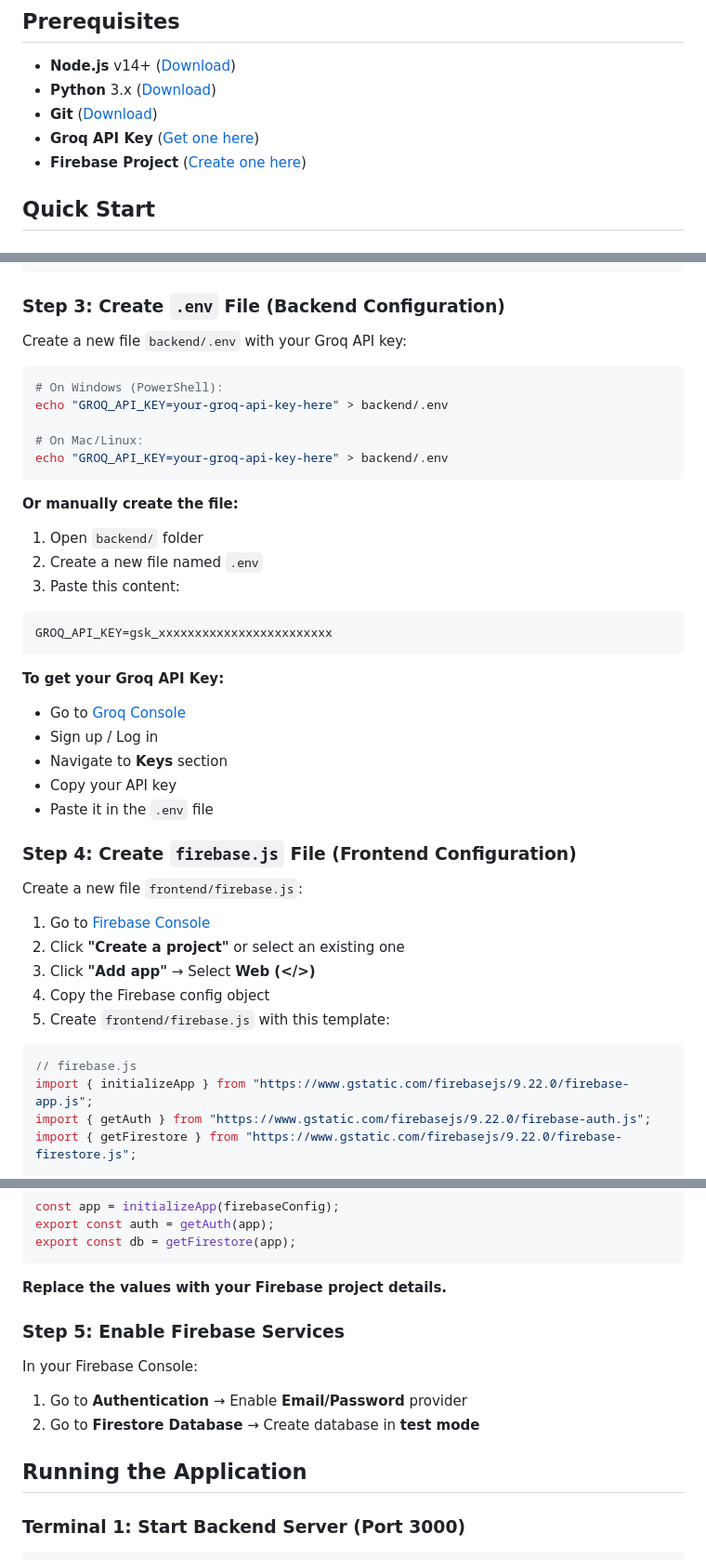
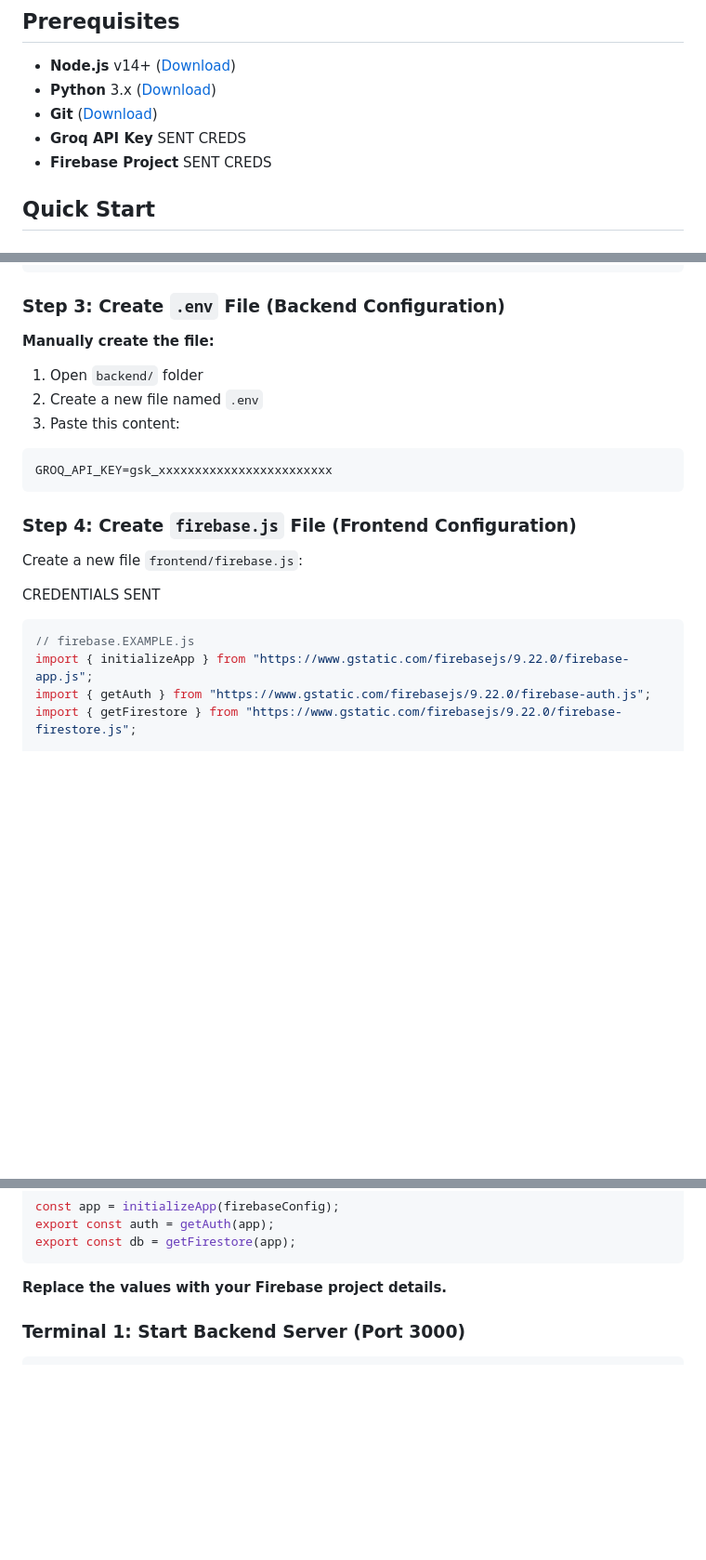
Before and after one commit to NehaKudur/FinGen_FSD, a Markdown page: README.md, 3 parts joined by grey strips. Shown at 93% size. Drawn GitHub-style; blank space fills up the shorter version.

Commit message:
READ THIS TO RUN THE PROJECT
Updated README to reflect changes in API key and Firebase project instructions.

````diff
--- a/README.md
+++ b/README.md
@@ -7,8 +7,8 @@ FinGen is a financial literacy education platform with interactive games and AI-
 - **Node.js** v14+ ([Download](https://nodejs.org/))
 - **Python** 3.x ([Download](https://python.org/))
 - **Git** ([Download](https://git-scm.com/))
-- **Groq API Key** ([Get one here](https://console.groq.com/))
-- **Firebase Project** ([Create one here](https://console.firebase.google.com/))
+- **Groq API Key** SENT CREDS
+- **Firebase Project** SENT CREDS
 
 ## Quick Start
 
@@ -29,17 +29,7 @@ cd ..
 
 ### Step 3: Create `.env` File (Backend Configuration)
 
-Create a new file `backend/.env` with your Groq API key:
-
-```bash
-# On Windows (PowerShell):
-echo "GROQ_API_KEY=your-groq-api-key-here" > backend/.env
-
-# On Mac/Linux:
-echo "GROQ_API_KEY=your-groq-api-key-here" > backend/.env
-```
-
-**Or manually create the file:**
+**Manually create the file:**
 1. Open `backend/` folder
 2. Create a new file named `.env`
 3. Paste this content:
@@ -47,25 +37,15 @@ echo "GROQ_API_KEY=your-groq-api-key-here" > backend/.env
 GROQ_API_KEY=gsk_xxxxxxxxxxxxxxxxxxxxxxxx
 ```
 
-**To get your Groq API Key:**
-- Go to [Groq Console](https://console.groq.com/)
-- Sign up / Log in
-- Navigate to **Keys** section
-- Copy your API key
-- Paste it in the `.env` file
-
 ### Step 4: Create `firebase.js` File (Frontend Configuration)
 
 Create a new file `frontend/firebase.js`:
 
-1. Go to [Firebase Console](https://console.firebase.google.com/)
-2. Click **"Create a project"** or select an existing one
-3. Click **"Add app"** → Select **Web (</>)**
-4. Copy the Firebase config object
-5. Create `frontend/firebase.js` with this template:
+CREDENTIALS SENT
+
 
 ```javascript
-// firebase.js
+// firebase.EXAMPLE.js
 import { initializeApp } from "https://www.gstatic.com/firebasejs/9.22.0/firebase-app.js";
 import { getAuth } from "https://www.gstatic.com/firebasejs/9.22.0/firebase-auth.js";
 import { getFirestore } from "https://www.gstatic.com/firebasejs/9.22.0/firebase-firestore.js";
@@ -86,13 +66,6 @@ export const db = getFirestore(app);
 
 **Replace the values with your Firebase project details.**
 
-### Step 5: Enable Firebase Services
-
-In your Firebase Console:
-1. Go to **Authentication** → Enable **Email/Password** provider
-2. Go to **Firestore Database** → Create database in **test mode**
-
-## Running the Application
 
 ### Terminal 1: Start Backend Server (Port 3000)
 
````
